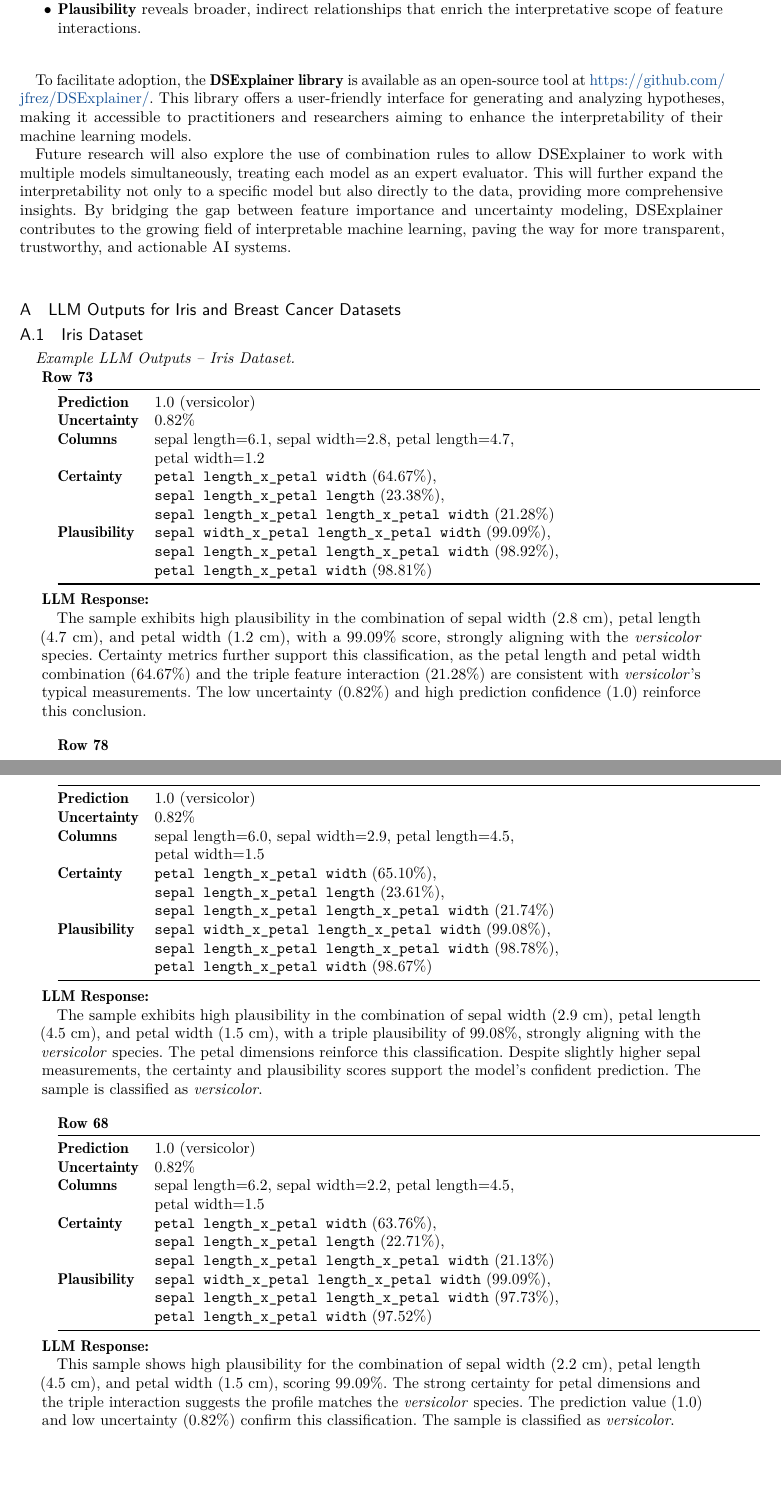
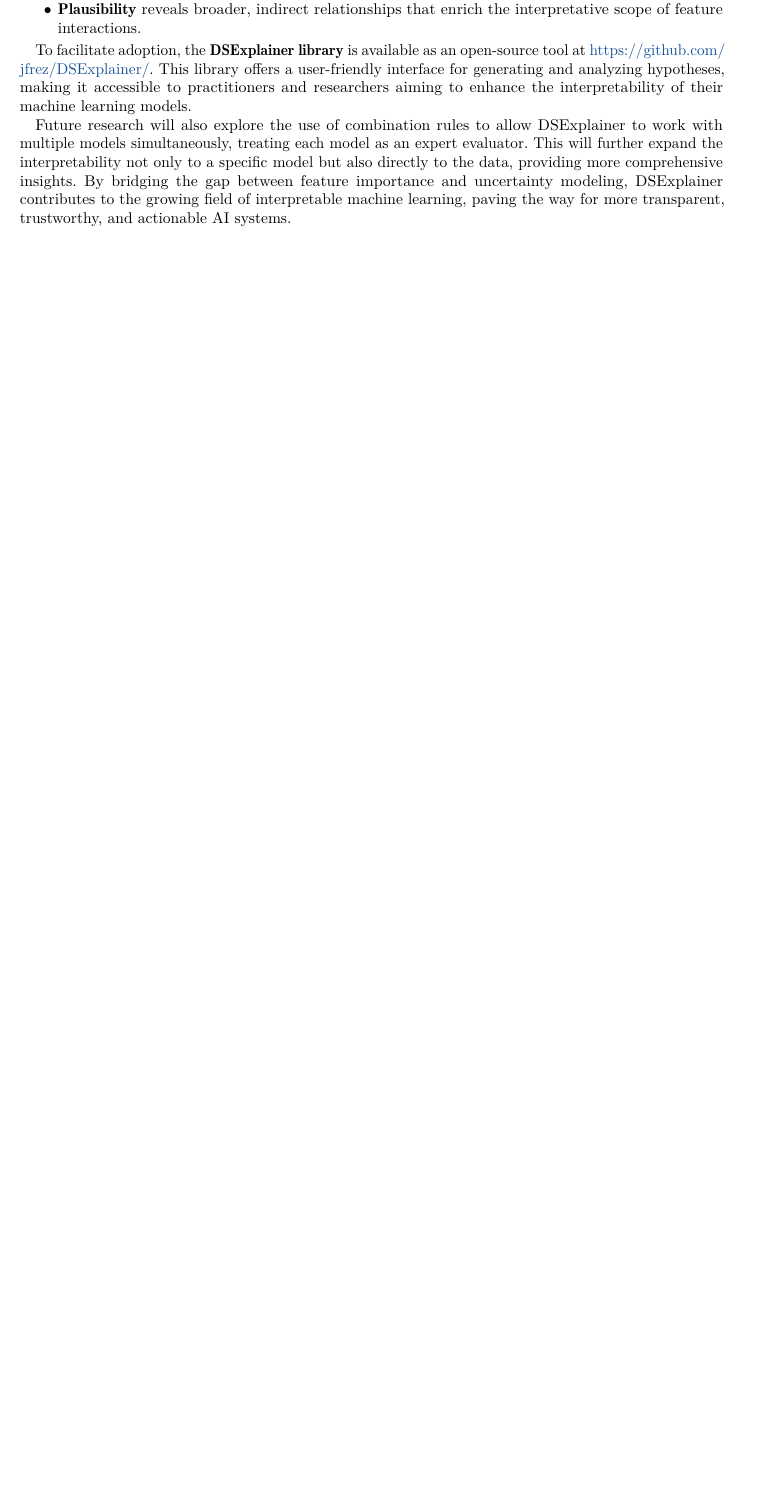
Before and after one commit to jfrez/DSExplainer, a LaTeX paper (ds_explainer_paper.tex): two parts of pages 21 and 22 of 24 before the commit and part of page 21 of 21 after it, the two joined at a grey line, cut so that both start at the same text, the shorter picture padded with empty space. Compiled offline with pdfLaTeX.

Commit message:
Update ds_explainer_paper.tex

```diff
--- a/ds_explainer_paper.tex
+++ b/ds_explainer_paper.tex
@@ -884,8 +884,4 @@ To facilitate adoption, the \textbf{DSExplainer library} is available as an open
 
 Future research will also explore the use of combination rules to allow DSExplainer to work with multiple models simultaneously, treating each model as an expert evaluator. This will further expand the interpretability not only to a specific model but also directly to the data, providing more comprehensive insights. By bridging the gap between feature importance and uncertainty modeling, DSExplainer contributes to the growing field of interpretable machine learning, paving the way for more transparent, trustworthy, and actionable AI systems.
 
-\appendix
-\section{LLM Outputs for Iris and Breast Cancer Datasets}
-\label{app:llm}
 
-\subsection{Iris Dataset}
```
Also changed, not shown: ds_explainer_paper.tex (4 more changed lines).
